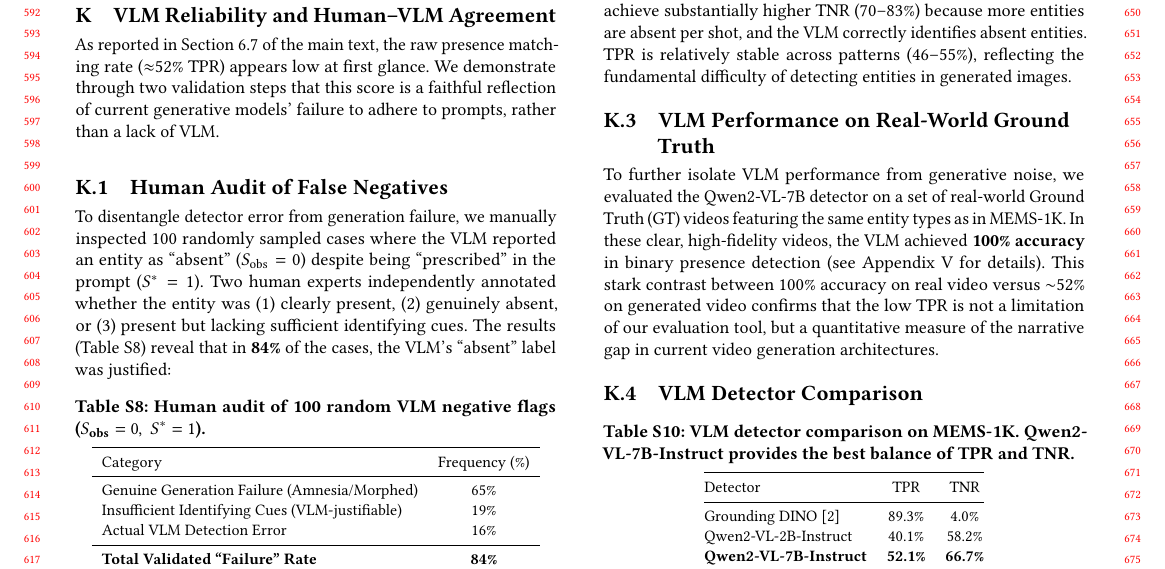
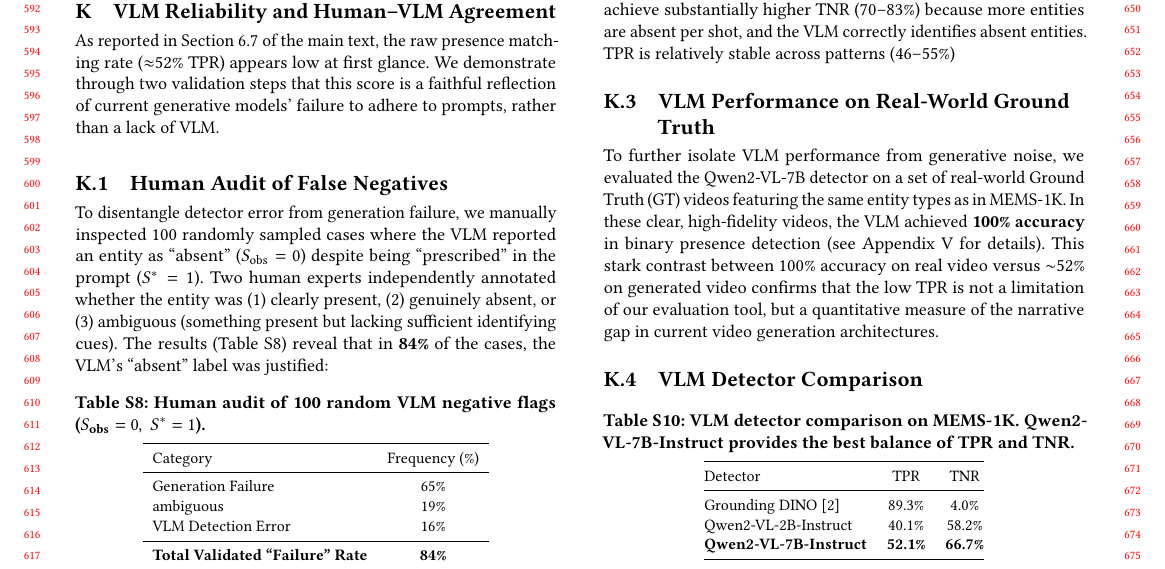
Before and after one commit to merrybabyxmas-paper/PAPER_DIAGONAL-Density-Normalized-Cross-Modal-Alignment-for-Multi-Shot-Video-Narrative-Evaluation, a LaTeX paper (supplementary.tex): part of page 6 of 13, cut so that both start at the same text. Compiled offline with pdfLaTeX.

Commit message:
Updates from Overleaf

```diff
--- a/supplementary.tex
+++ b/supplementary.tex
@@ -596,7 +596,7 @@ As reported in Section~6.7 of the main text, the raw presence matching rate ($\a
 
 \subsection{Human Audit of False Negatives}
 
-To disentangle detector error from generation failure, we manually inspected 100 randomly sampled cases where the VLM reported an entity as ``absent'' ($S_{\text{obs}} = 0$) despite being ``prescribed'' in the prompt ($S^* = 1$). Two human experts independently annotated whether the entity was (1)~clearly present, (2)~genuinely absent, or (3)~present but lacking sufficient identifying cues. The results (Table~\ref{tab:human_vlm_audit}) reveal that in \textbf{84\%} of the cases, the VLM's ``absent'' label was justified:
+To disentangle detector error from generation failure, we manually inspected 100 randomly sampled cases where the VLM reported an entity as ``absent'' ($S_{\text{obs}} = 0$) despite being ``prescribed'' in the prompt ($S^* = 1$). Two human experts independently annotated whether the entity was (1)~clearly present, (2)~genuinely absent, or (3)~ambiguous (something present but lacking sufficient identifying cues). The results (Table~\ref{tab:human_vlm_audit}) reveal that in \textbf{84\%} of the cases, the VLM's ``absent'' label was justified:
 \begin{table}[H]
 \caption{Human audit of 100 random VLM negative flags ($S_{\text{obs}}=0,\; S^*=1$).}
 \label{tab:human_vlm_audit}
@@ -605,9 +605,9 @@ To disentangle detector error from generation failure, we manually inspected 100
 \toprule
 Category & Frequency (\%) \\
 \midrule
-Genuine Generation Failure (Amnesia/Morphed) & 65\% \\
-Insufficient Identifying Cues (VLM-justifiable) & 19\% \\
-Actual VLM Detection Error & 16\% \\
+Generation Failure & 65\% \\
+ambiguous & 19\% \\
+VLM Detection Error & 16\% \\
 \midrule
 \textbf{Total Validated ``Failure'' Rate} & \textbf{84\%} \\
 \bottomrule
@@ -646,7 +646,7 @@ Rev.\ Relay   & 2 & 54.1\% & 56.2\% \\
 \end{table}
 
 3-entity patterns (Accumulation, Sliding Window, Reduction) achieve substantially higher TNR (70--83\%) because more entities are absent per shot, and the VLM correctly identifies absent entities.
-TPR is relatively stable across patterns (46--55\%), reflecting the fundamental difficulty of detecting entities in generated images.
+TPR is relatively stable across patterns (46--55\%)
 
 \subsection{VLM Performance on Real-World Ground Truth}
 
```
Also changed, not shown: supplementary.tex (2 more changed lines).
